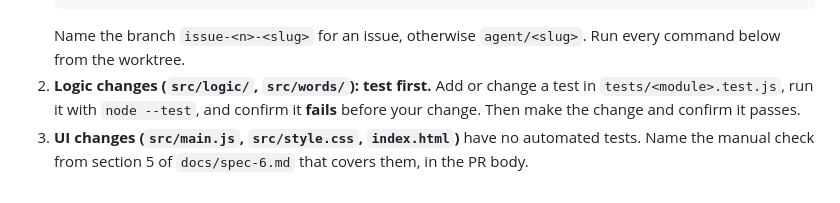
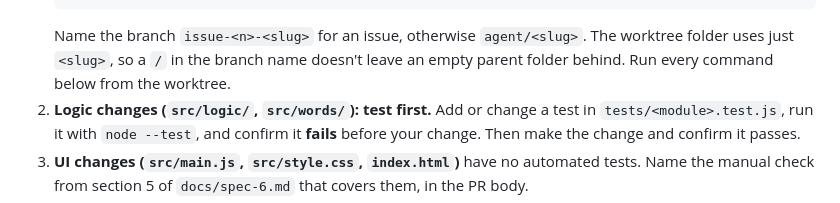
Before and after one commit to Impertatore/Project-06, a Markdown page: .claude/agents/implementer.md, the part around one of its changes. GitHub-like rendering.

Commit message:
Implementer: name worktree folder by slug
Co-Authored-By: Claude Opus 5 <noreply@anthropic.com>

````diff
--- a/.claude/agents/implementer.md
+++ b/.claude/agents/implementer.md
@@ -37,6 +37,8 @@ A stop is a valid result. Report it with `RESULT | stopped=<reason>`.
    ```
    Name the branch `issue-<n>-<slug>` for an issue, otherwise
-   `agent/<slug>`. Run every command below from the worktree.
+   `agent/<slug>`. The worktree folder uses just `<slug>`, so a `/` in the
+   branch name doesn't leave an empty parent folder behind. Run every
+   command below from the worktree.
 2. **Logic changes (`src/logic/`, `src/words/`): test first.** Add or change
    a test in `tests/<module>.test.js`, run it with `node --test`, and confirm
    it **fails** before your change. Then make the change and confirm it
````
Also changed, not shown: other parts of .claude/agents/implementer.md (+4 -4 lines).
